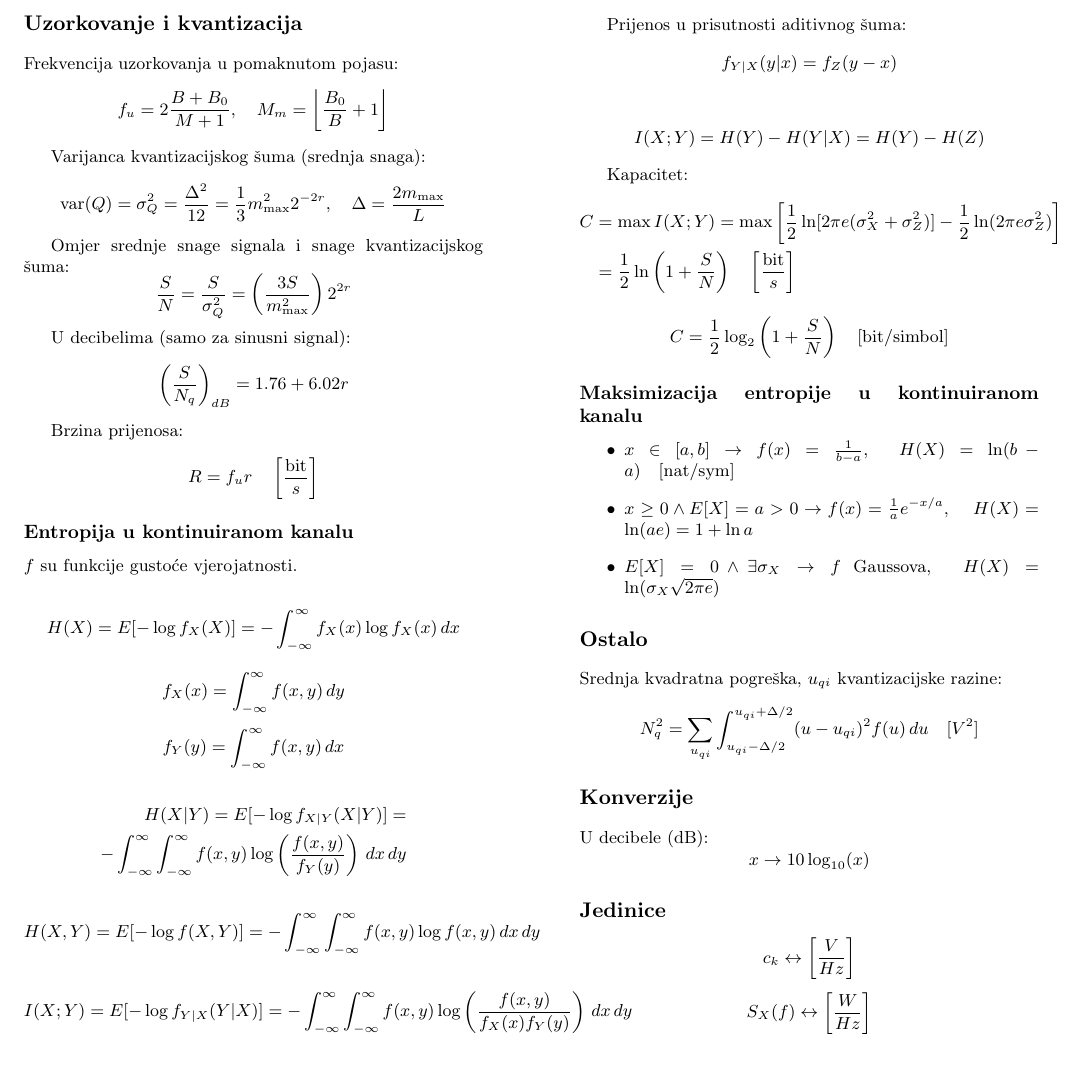
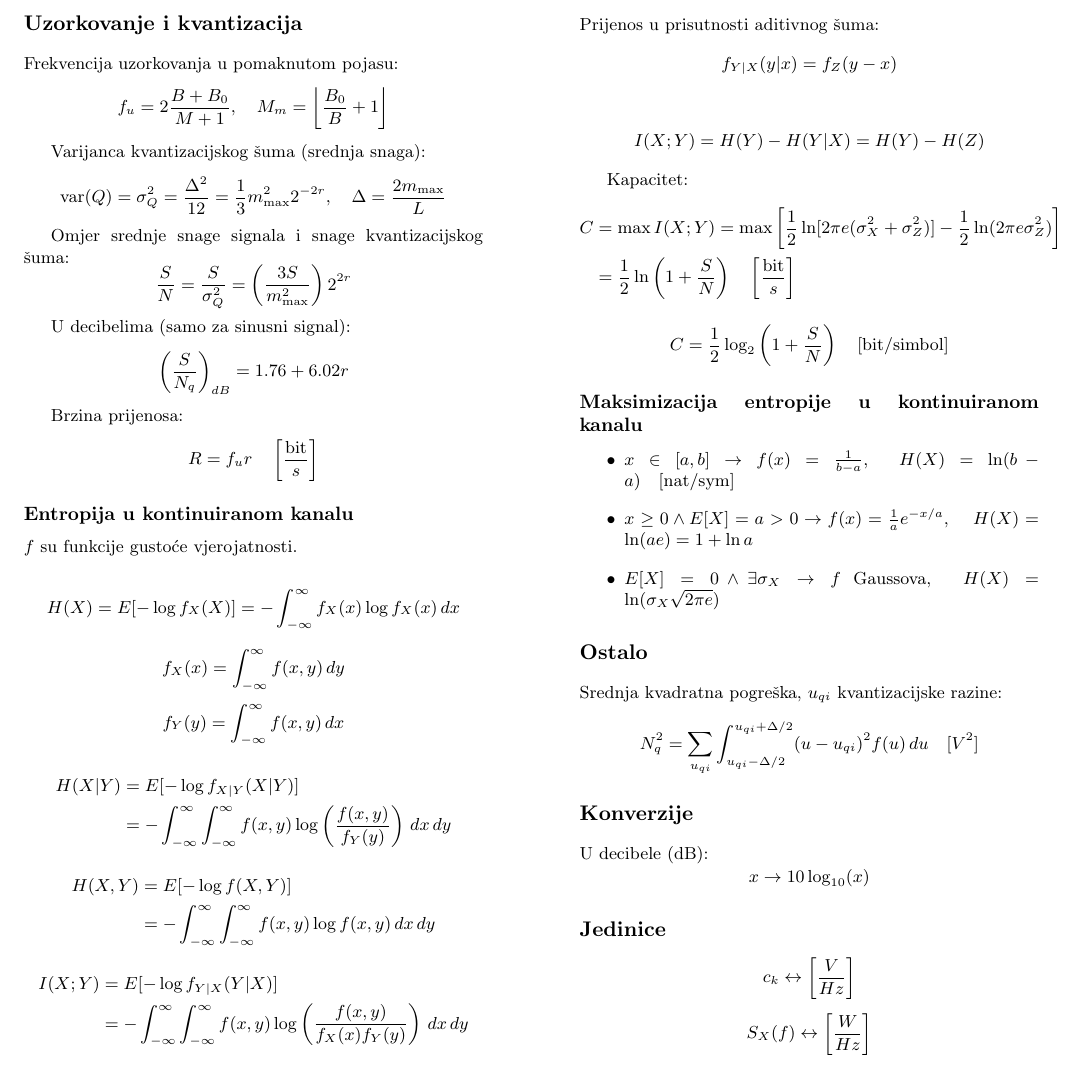
Before and after one commit to qopgx/fer-tinf-signali, a LaTeX document (formule.tex): part of page 2 of 2, cut so that both start at the same text. Compiled offline with pdfLaTeX.

Commit message:
feat: +minor fix
Signed-off-by: qopgx <>

```diff
--- a/formule.tex
+++ b/formule.tex
@@ -224,18 +224,17 @@
 	\]
 
 	\begin{align*}
-		H(X|Y) = E[-\log f_{X|Y}(X|Y)] = \\
-		-\int_{-\infty}^{\infty} \int_{-\infty}^{\infty} f(x,y) \log \left( \frac{f(x,y)}{f_Y(y)} \right) \, dx \, dy
+		H(X|Y) & = E[-\log f_{X|Y}(X|Y)]                                                                                         \\
+		       & = -\int_{-\infty}^{\infty} \int_{-\infty}^{\infty} f(x,y) \log \left( \frac{f(x,y)}{f_Y(y)} \right) \, dx \, dy
 	\end{align*}
-
-	\[
-		H(X,Y) = E[-\log f(X,Y)] = -\int_{-\infty}^{\infty} \int_{-\infty}^{\infty} f(x,y) \log f(x,y) \, dx \, dy
-	\]
-
-	\[
-		I(X;Y) = E[-\log f_{Y|X}(Y|X)] = -\int_{-\infty}^{\infty} \int_{-\infty}^{\infty} f(x,y) \log \left( \frac{f(x,y)}{f_X(x) f_Y(y)} \right) \, dx \, dy
-	\]
-
+	\begin{align*}
+		H(X,Y) & = E[-\log f(X,Y)]                                                                 \\
+		       & = -\int_{-\infty}^{\infty} \int_{-\infty}^{\infty} f(x,y) \log f(x,y) \, dx \, dy
+	\end{align*}
+	\begin{align*}
+		I(X;Y) & = E[-\log f_{Y|X}(Y|X)]                                                                                                \\
+		       & = -\int_{-\infty}^{\infty} \int_{-\infty}^{\infty} f(x,y) \log \left( \frac{f(x,y)}{f_X(x) f_Y(y)} \right) \, dx \, dy
+	\end{align*}
 	Prijenos u prisutnosti aditivnog šuma:
 	\[
 		f_{Y|X}(y|x) = f_{Z}(y - x)
```
Also changed, not shown: formule.pdf.
